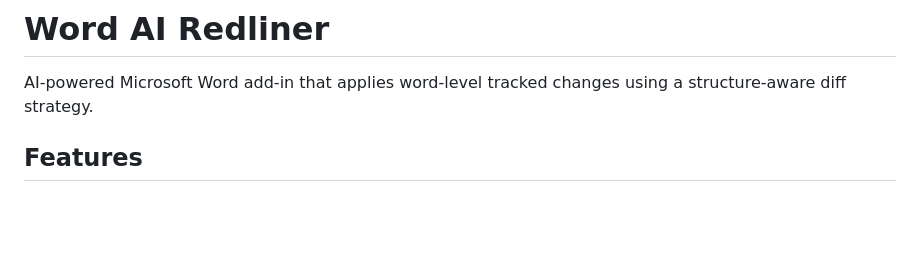
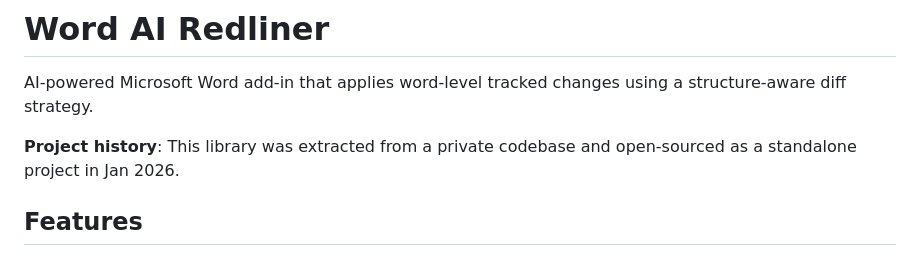
Before and after one commit to yuch85/word-ai-redliner, a Markdown page: README.md, the part around the change. GitHub-like rendering; blank space fills up the shorter version.

Commit message:
Update README with project history information
Added project history to the README.

```diff
--- a/README.md
+++ b/README.md
@@ -2,6 +2,8 @@
 
 AI-powered Microsoft Word add-in that applies word-level tracked changes using
 a structure-aware diff strategy.
+
+**Project history**: This library was extracted from a private codebase and open-sourced as a standalone project in Jan 2026.
 
 ## Features
 
```
